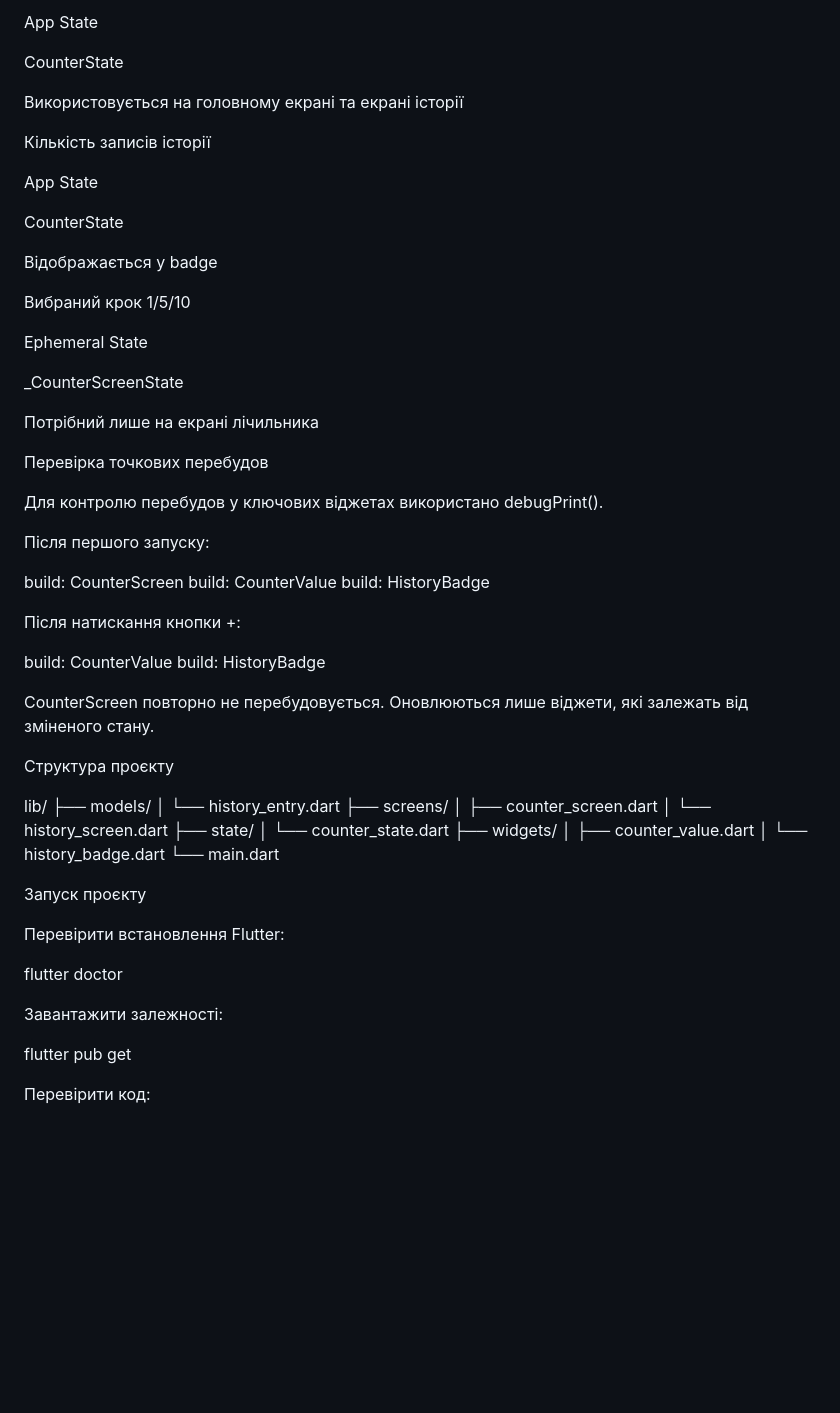
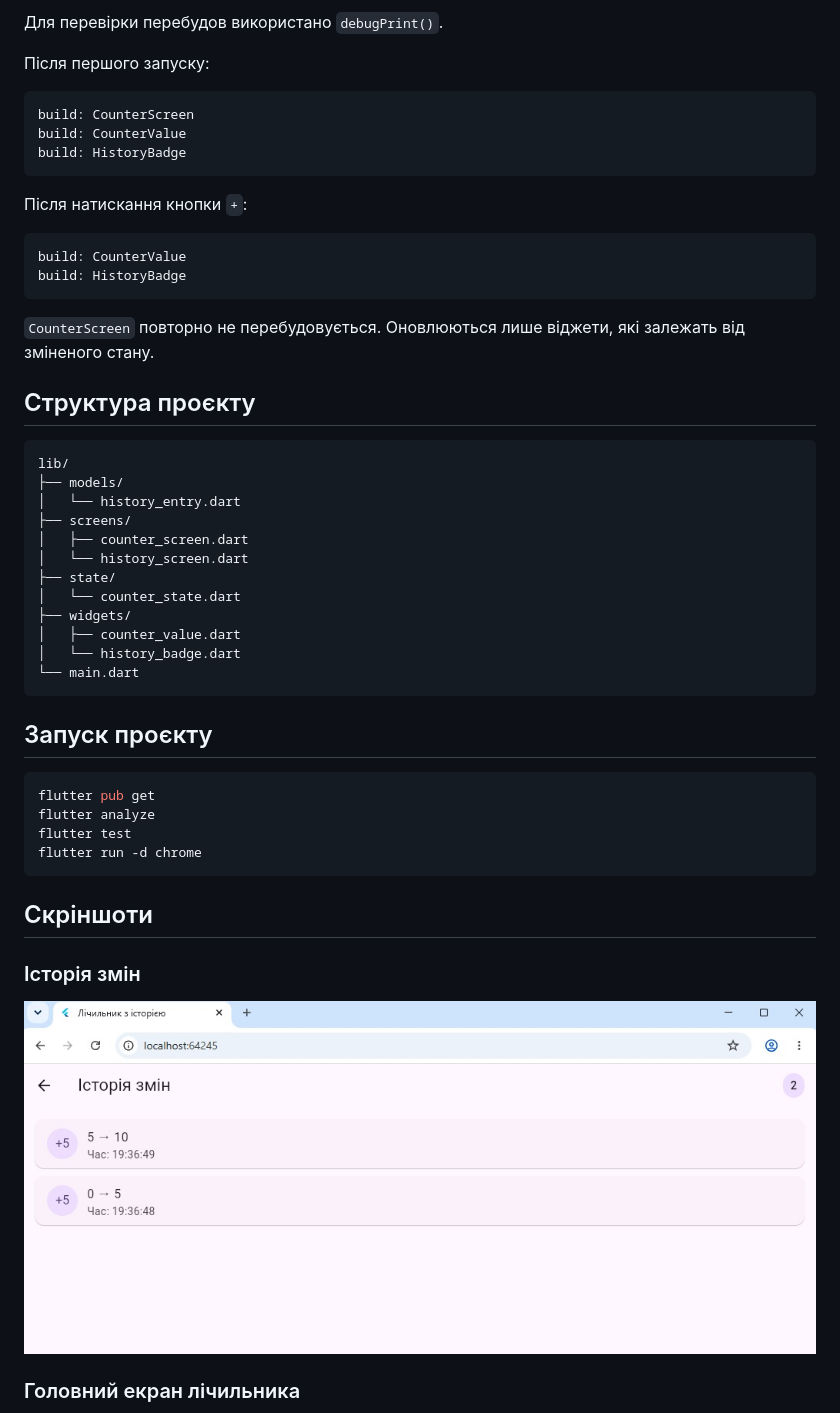
Before and after one commit to Maksym-Ustych/flutter-state-management-ustych, a Markdown page: README.md, the part around one of its changes. GitHub-like rendering; blank space fills up the shorter version.

````diff
--- a/README.md
+++ b/README.md
@@ -72,44 +53,25 @@ CounterState
-App State
-
-CounterState
-
-Використовується на головному екрані та екрані історії
-
-Кількість записів історії
-
-App State
-
-CounterState
-
-Відображається у badge
-
-Вибраний крок 1/5/10
-
-Ephemeral State
-
-_CounterScreenState
-
-Потрібний лише на екрані лічильника
-
-Перевірка точкових перебудов
-
-Для контролю перебудов у ключових віджетах використано debugPrint().
+Для перевірки перебудов використано `debugPrint()`.
 
 Після першого запуску:
 
+```text
 build: CounterScreen
 build: CounterValue
 build: HistoryBadge
+```
 
-Після натискання кнопки +:
+Після натискання кнопки `+`:
 
+```text
 build: CounterValue
 build: HistoryBadge
+```
 
-CounterScreen повторно не перебудовується. Оновлюються лише віджети, які залежать від зміненого стану.
+`CounterScreen` повторно не перебудовується. Оновлюються лише віджети, які залежать від зміненого стану.
 
-Структура проєкту
+## Структура проєкту
 
+```text
 lib/
 ├── models/
 │   └── history_entry.dart
@@ -122,16 +84,22 @@ lib/
 │   ├── counter_value.dart
 │   └── history_badge.dart
 └── main.dart
+```
 
-Запуск проєкту
+## Запуск проєкту
 
-Перевірити встановлення Flutter:
+```bash
+flutter pub get
+flutter analyze
+flutter test
+flutter run -d chrome
+```
 
-flutter doctor
+## Скріншоти
 
-Завантажити залежності:
+### Історія змін
 
-flutter pub get
+![Історія змін](screenshots/01_history.jpg)
 
-Перевірити код:
+### Головний екран лічильника
 
````
Also changed, not shown: other parts of README.md (+43 -87 lines).
